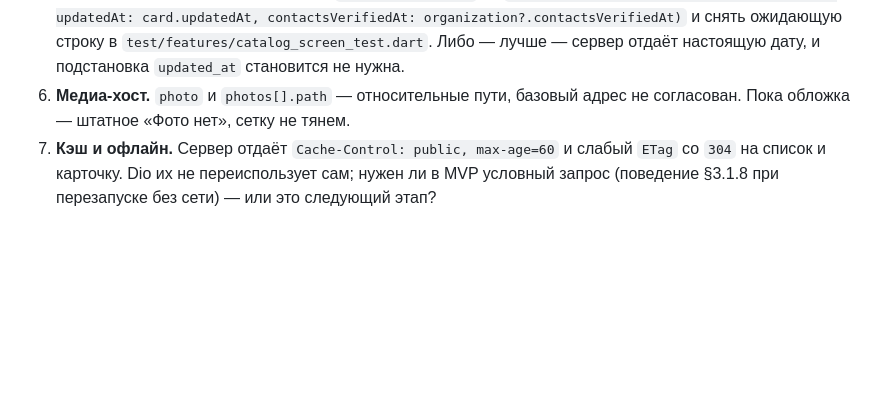
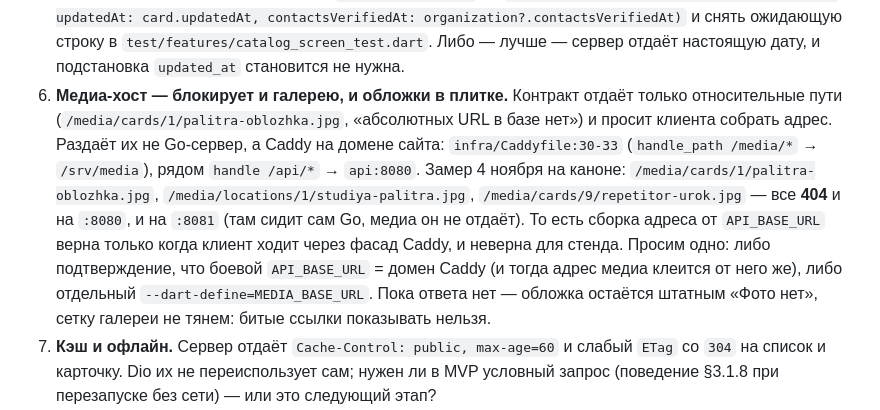
Before and after one commit to Nicken33/project-pmr, a Markdown page: frontend/mobile/README.md, the part around the change. Rendered like a GitHub page; blank space fills up the shorter version.

Commit message:
mobile-flutter-mvp: замеры медиа-хоста в README — /media отдаёт Caddy, на стенде 404

```diff
--- a/frontend/mobile/README.md
+++ b/frontend/mobile/README.md
@@ -251,8 +251,19 @@ flutter run --dart-define=API_BASE_URL=http://10.0.2.2:8081
    contactsVerifiedAt: organization?.contactsVerifiedAt)` и снять ожидающую строку в
    `test/features/catalog_screen_test.dart`. Либо — лучше — сервер отдаёт настоящую
    дату, и подстановка `updated_at` становится не нужна.
-6. **Медиа-хост.** `photo` и `photos[].path` — относительные пути, базовый адрес не
-   согласован. Пока обложка — штатное «Фото нет», сетку не тянем.
+6. **Медиа-хост — блокирует и галерею, и обложки в плитке.** Контракт отдаёт только
+   относительные пути (`/media/cards/1/palitra-oblozhka.jpg`, «абсолютных URL в
+   базе нет») и просит клиента собрать адрес. Раздаёт их не Go-сервер, а Caddy на
+   домене сайта: `infra/Caddyfile:30-33` (`handle_path /media/*` → `/srv/media`),
+   рядом `handle /api/*` → `api:8080`. Замер 4 ноября на каноне:
+   `/media/cards/1/palitra-oblozhka.jpg`, `/media/locations/1/studiya-palitra.jpg`,
+   `/media/cards/9/repetitor-urok.jpg` — все **404** и на `:8080`, и на `:8081`
+   (там сидит сам Go, медиа он не отдаёт). То есть сборка адреса от `API_BASE_URL`
+   верна только когда клиент ходит через фасад Caddy, и неверна для стенда.
+   Просим одно: либо подтверждение, что боевой `API_BASE_URL` = домен Caddy (и
+   тогда адрес медиа клеится от него же), либо отдельный
+   `--dart-define=MEDIA_BASE_URL`. Пока ответа нет — обложка остаётся штатным
+   «Фото нет», сетку галереи не тянем: битые ссылки показывать нельзя.
 7. **Кэш и офлайн.** Сервер отдаёт `Cache-Control: public, max-age=60` и слабый
    `ETag` со `304` на список и карточку. Dio их не переиспользует сам; нужен ли в MVP
    условный запрос (поведение §3.1.8 при перезапуске без сети) — или это следующий этап?
```
